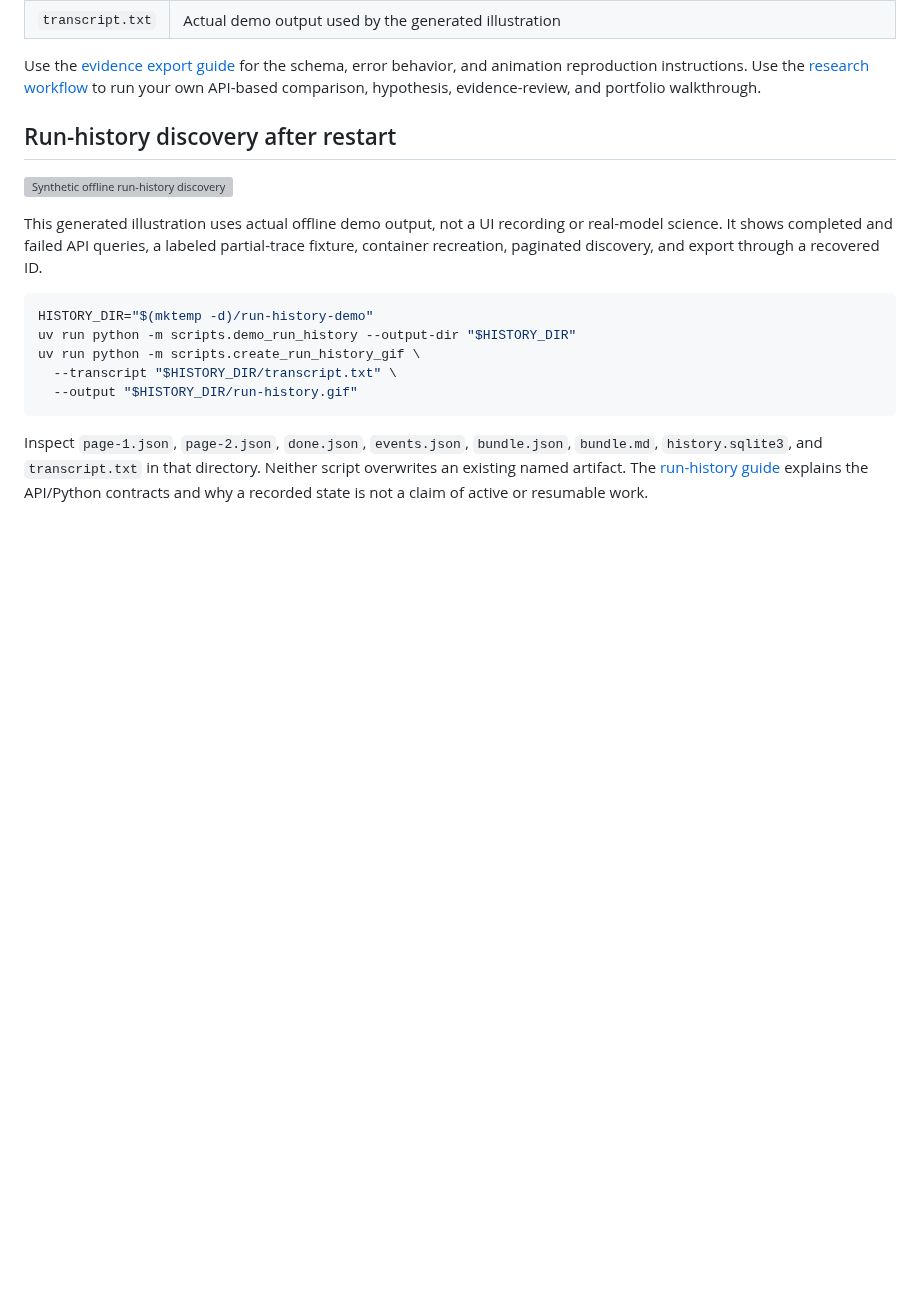
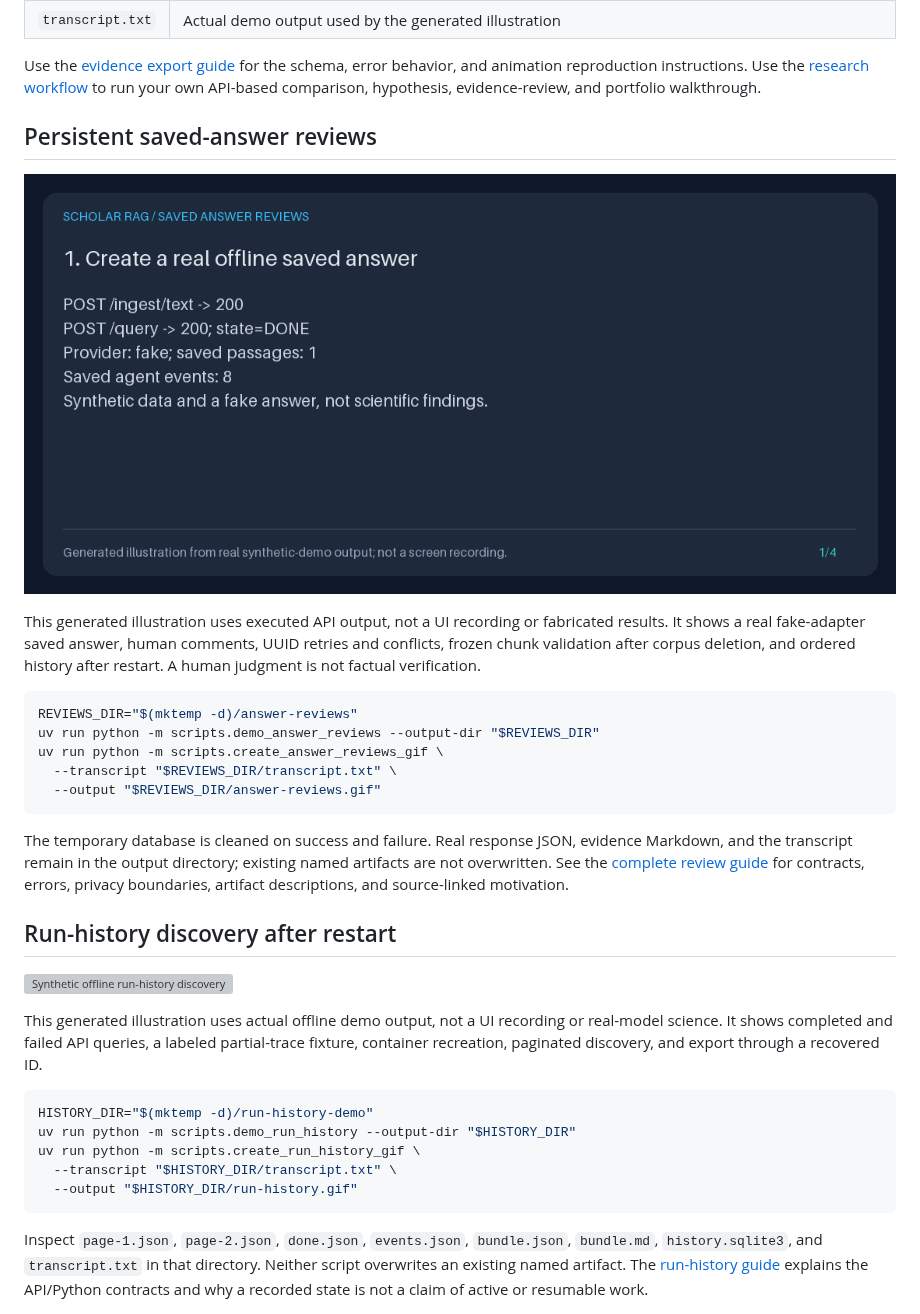
Before and after one commit to Francis1998/scholar-rag-agent, a Markdown page: docs/DEMO.md, the part around the change. Drawn GitHub-style; pictures changed too: docs/assets/answer-reviews.gif (added); blank space fills up the shorter version; grey boxes are pictures that could not be loaded.

````diff
--- a/docs/DEMO.md
+++ b/docs/DEMO.md
@@ -57,6 +57,29 @@ Use the [evidence export guide](guides/EVIDENCE_EXPORT_GUIDE.md) for the schema,
 error behavior, and animation reproduction instructions. Use the
 [research workflow](guides/RESEARCH_WORKFLOW_GUIDE.md) to run your own API-based
 comparison, hypothesis, evidence-review, and portfolio walkthrough.
+
+## Persistent saved-answer reviews
+
+![Actual synthetic offline review output](assets/answer-reviews.gif)
+
+This generated illustration uses executed API output, not a UI recording or
+fabricated results. It shows a real fake-adapter saved answer, human comments,
+UUID retries and conflicts, frozen chunk validation after corpus deletion, and
+ordered history after restart. A human judgment is not factual verification.
+
+```bash
+REVIEWS_DIR="$(mktemp -d)/answer-reviews"
+uv run python -m scripts.demo_answer_reviews --output-dir "$REVIEWS_DIR"
+uv run python -m scripts.create_answer_reviews_gif \
+  --transcript "$REVIEWS_DIR/transcript.txt" \
+  --output "$REVIEWS_DIR/answer-reviews.gif"
+```
+
+The temporary database is cleaned on success and failure. Real response JSON,
+evidence Markdown, and the transcript remain in the output directory; existing
+named artifacts are not overwritten. See the
+[complete review guide](guides/ANSWER_REVIEWS_GUIDE.md) for contracts, errors,
+privacy boundaries, artifact descriptions, and source-linked motivation.
 
 ## Run-history discovery after restart
 
````
Also changed, not shown: README.md (+7 -0 lines), docs/README.md (+1 -0 lines), docs/guides/ANSWER_REVIEWS_GUIDE.md (added, +235 -0 lines), 11 other files.
